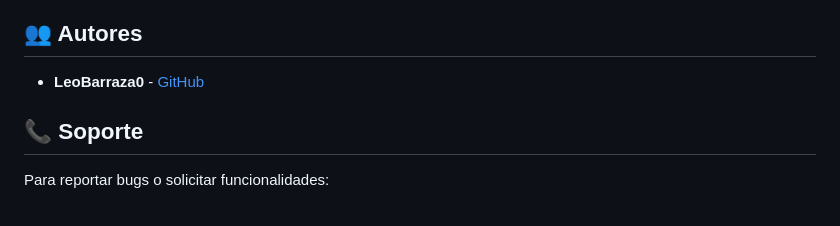
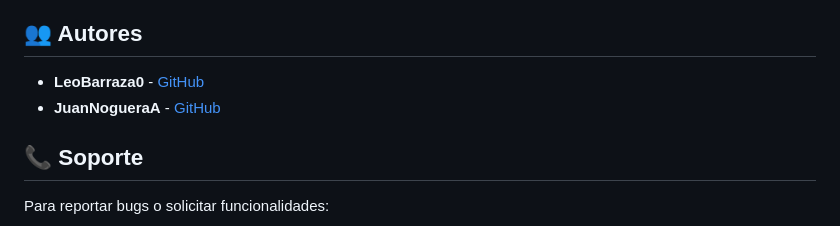
Before and after one commit to LeoBarraza0/Greenity, a Markdown page: README.md, the part around the change. Rendered like a GitHub page.

```diff
--- a/README.md
+++ b/README.md
@@ -396,6 +396,7 @@ docker-compose exec web python scraping.py
 ## 👥 Autores
 
 - **LeoBarraza0** - [GitHub](https://github.com/LeoBarraza0)
+- **JuanNogueraA** - [GitHub](https://github.com/JuanNogueraA)
 
 ## 📞 Soporte
 
```
